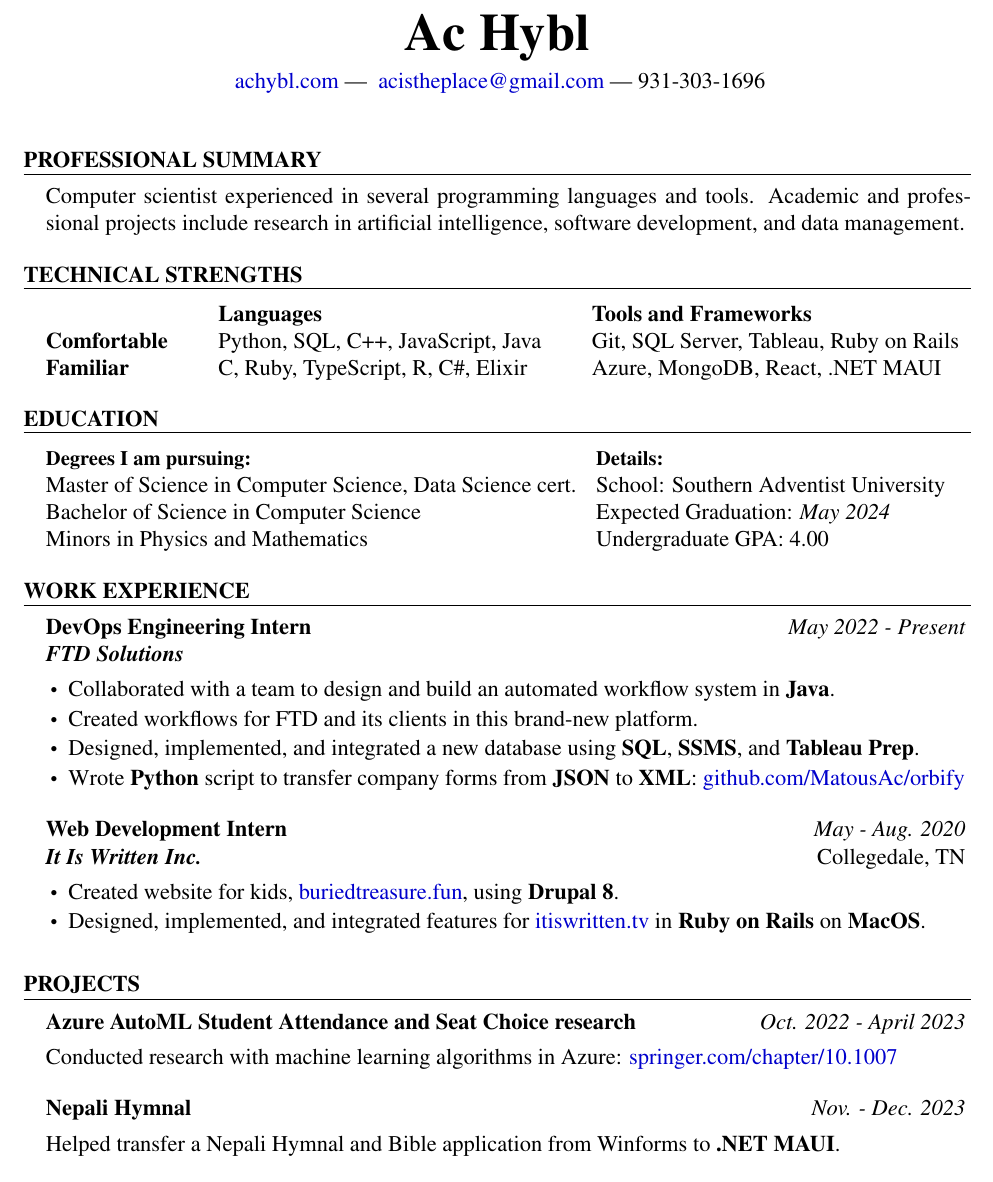
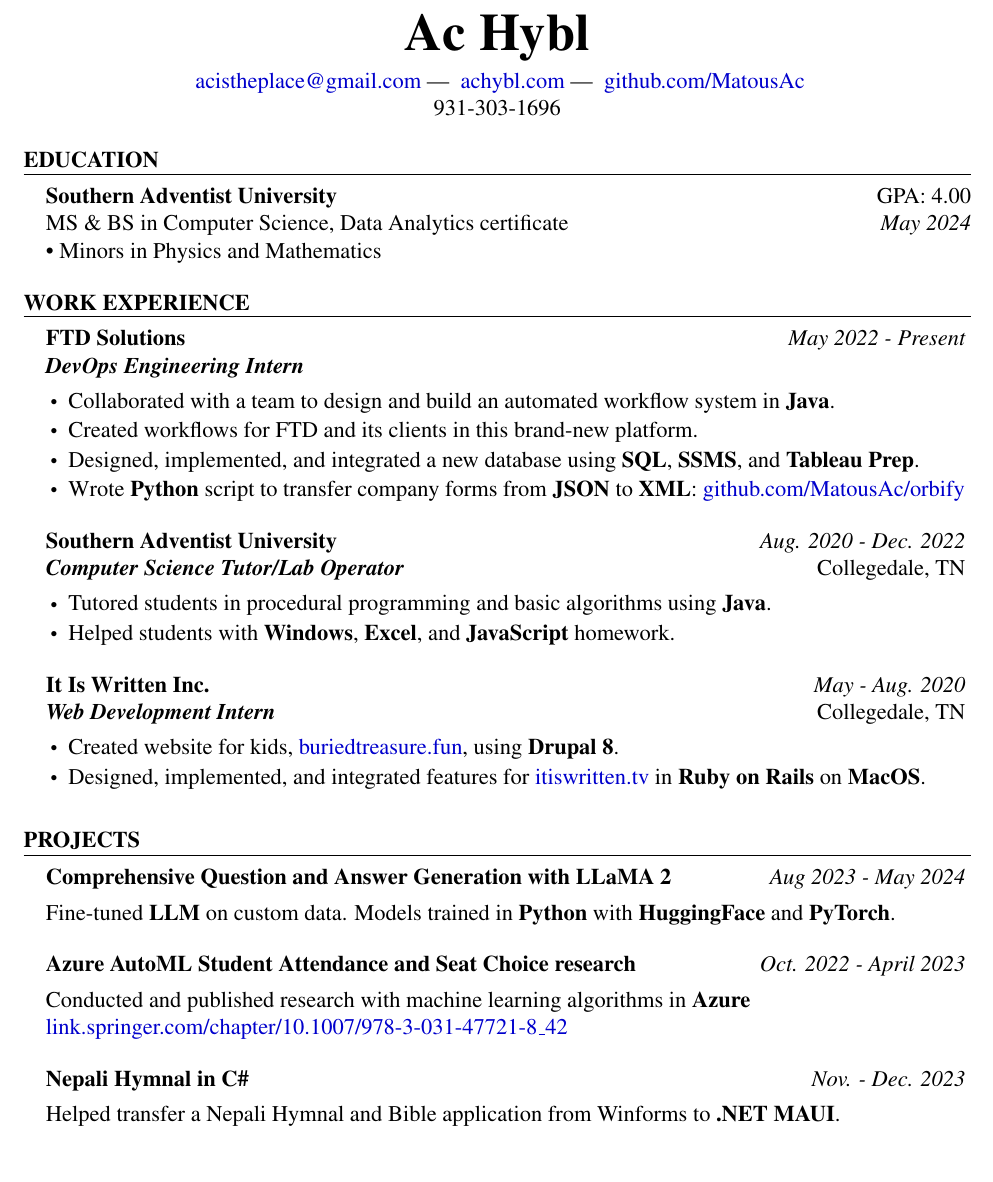
Before and after one commit to MatousAc/resume, a LaTeX CV (resume.tex, which reads content/education.tex, content/head.tex, content/projects.tex): part of page 1 of 2, cut so that both start at the same text. Compiled offline with pdfLaTeX.

Commit message:
resume improvements w/ Kelly

```diff
--- a/content/education.tex
+++ b/content/education.tex
@@ -1,20 +1,6 @@
-% \begin{rSection}{Education}
-%   {\bf\small Degrees I am pursuing: \hfill \bf Details:}\\
-%   Master of Science in Computer Science, Data Analytics cert. \hfill School: {Southern Adventist University}\\
-%   Bachelor of Science in Computer Science \hfill Expected Graduation: \printdate{May 2024}\\
-%   Minors in Physics and Mathematics \hfill Undergraduate GPA: {4.00}
-% \end{rSection}
-
 \begin{rSection}{Education}
-  \begin{vwcol}[widths={0.59,0.41},
-      sep=0.2cm, justify=flush,rule=0pt,indent=1em]
-    {\bf\small Degrees I am pursuing:}\\
-    Master of Science in Computer Science, Data Science cert.\\
-    Bachelor of Science in Computer Science\\
-    Minors in Physics and Mathematics\\
-    {\bf\small Details:}\\
-    School: {Southern Adventist University}\\
-    Expected Graduation: \printdate{May 2024}\\
-    Undergraduate GPA: {4.00}
-  \end{vwcol}
+  {\bf Southern Adventist University} \hfill GPA: {4.00}\\
+  MS \& BS in Computer Science, Data Analytics certificate \hfill \printdate{May 2024}\\
+  {• Minors in Physics and Mathematics}
+  % Bachelor of Science in Computer Science \hfill \printdate{May 2024}\\
 \end{rSection}
--- a/content/head.tex
+++ b/content/head.tex
@@ -3,7 +3,9 @@
 \email{acistheplace@gmail.com}
 \phone{931-303-1696}
 \website{achybl.com}
+\github{MatousAc}
 % \address{5632 Misty Valler Dr., Ooltewah, TN}
 
 \printname
-\printcontact
+\printlinks
+\printphone
--- a/content/projects.tex
+++ b/content/projects.tex
@@ -1,11 +1,12 @@
 \begin{rSection}{Projects}
-  % \begin{project}{Comprehensive Question and Answer Generation with LLaMA 2}{Aug 2023 - Present}
-  %   \item Fine-tuned LLaMA 2 on custom data. Model trained in {\bf Python} with {\bf HuggingFace} and {\bf PyTorch}.
-  % \end{project}
+  \begin{project}{Comprehensive Question and Answer Generation with LLaMA 2}{Aug 2023 - May 2024}
+    \item Fine-tuned {\bf LLM} on custom data. Models trained in {\bf Python} with {\bf HuggingFace} and {\bf PyTorch}.
+  \end{project}
   \begin{project}{Azure AutoML Student Attendance and Seat Choice research}{Oct. 2022 - April 2023}
-    \item Conducted research with machine learning algorithms in Azure: \href{https://link.springer.com/chapter/10.1007/978-3-031-47721-8_42}{springer.com/chapter/10.1007}
+    \item Conducted and published research with machine learning algorithms in {\bf Azure}\\
+    \href{https://link.springer.com/chapter/10.1007/978-3-031-47721-8_42}{link.springer.com/chapter/10.1007/978-3-031-47721-8\_42}
   \end{project}
-  \begin{project}{Nepali Hymnal}{Nov. - Dec. 2023}
+  \begin{project}{Nepali Hymnal in C\#}{Nov. - Dec. 2023}
     \item Helped transfer a Nepali Hymnal and Bible application from Winforms to {\bf .NET} {\bf MAUI}.
   \end{project}
   \begin{project}{Interactive Worldwide Earthquake Visualization with Open Data}{Jan. - May 2022}
--- a/content/workExperience.tex
+++ b/content/workExperience.tex
@@ -1,26 +1,25 @@
 \begin{rSection}{Work Experience}
   % ftd
-  \begin{job}{DevOps Engineering Intern}{May 2022 - Present}{FTD Solutions}{}
+  \begin{job}{FTD Solutions}{May 2022 - Present}{DevOps Engineering Intern}{}
     \item Collaborated with a team to design and build an automated workflow system in {\bf Java}.
     \item Created workflows for FTD and its clients in this brand-new platform.
     \item Designed, implemented, and integrated a new database using {\bf SQL}, {\bf SSMS}, and {\bf Tableau Prep}.
     \item Wrote {\bf Python} script to transfer company forms from {\bf JSON} to {\bf XML}: \href{https://github.com/MatousAc/orbify}{github.com/MatousAc/orbify}
   \end{job}
 
-  % tutor
-  % \begin{job}{Computer Science Tutor/Lab Operator}{Aug. 2020 - Dec. 2022}{Southern Adventist University}{Collegedale, TN}{}
-  %   \item Tutored students in procedural programming and basic algorithms using {\bf Java}.
-  %   \item Helped students with {\bf Windows}, {\bf Excel}, and {\bf JavaScript} homework.
-  % \end{job}
+  \begin{job}{Southern Adventist University}{Aug. 2020 - Dec. 2022}{Computer Science Tutor/Lab Operator}{Collegedale, TN}{}
+    \item Tutored students in procedural programming and basic algorithms using {\bf Java}.
+    \item Helped students with {\bf Windows}, {\bf Excel}, and {\bf JavaScript} homework.
+  \end{job}
 
   % ornl
-  % \begin{job}{Physics Intern}{Jan. 2022}{Oak Ridge National Laboratory}{Oak Ridge, TN}
+  % \begin{job}{Oak Ridge National Laboratory}{Jan. 2022}{Physics Intern}{Oak Ridge, TN}
   %   \item Diagnosed and monitored an ultra-high vacuum particle beamline.
   %   \item Set up a procedure for gold plating sensitive piping in beamline.
   % \end{job}
 
   % it is written
-  \begin{job}{Web Development Intern}{May - Aug. 2020}{It Is Written Inc.}{Collegedale, TN}
+  \begin{job}{It Is Written Inc.}{May - Aug. 2020}{Web Development Intern}{Collegedale, TN}
     \item Created website for kids, \href{https://buriedtreasure.fun/}{buriedtreasure.fun}, using {\bf Drupal 8}.
     \item Designed, implemented, and integrated features for \href{https://itiswritten.tv}{itiswritten.tv} in {\bf Ruby on Rails} on {\bf MacOS}.
   \end{job}
--- a/resume.tex
+++ b/resume.tex
@@ -21,11 +21,11 @@ urlcolor={blue!80!black}
 
 \begin{document}
 \input{content/head.tex}
-\input{content/summary.tex}
-\input{content/technicalStrengths.tex}
 \input{content/education.tex}
 \input{content/workExperience.tex}
+% \input{content/summary.tex}
 \input{content/projects.tex}
+% \input{content/technicalStrengths.tex}
 \pagebreak
 \input{content/references.tex}
 \end{document}
--- a/resumeFormatter.cls
+++ b/resumeFormatter.cls
@@ -21,6 +21,8 @@
 \def \@address {}
 \newcommand{\website}[1]{\def\@website{#1}}
 \def \@website {}
+\newcommand{\github}[1]{\def\@github{github.com/#1}}
+\def \@github {}
 
 % print commands
 \def \printname {
@@ -77,10 +82,10 @@
 }
 
 % job
-\newenvironment{job}[5][$\smallbullet$]{ % [bullet] job, date, company, location
-{\bf #2} \hfill \printdate{#3} % job title and date
+\newenvironment{job}[5][$\smallbullet$]{ % [bullet] company, date, job, location
+{\bf #2} \hfill \printdate{#3} % company title and date
 \ifthenelse{\equal{#4}{}}{}{
-\\ {\bf\em #4} \hfill {#5} % company and location
+\\ {\bf\em #4} \hfill {#5} % job and location
 }\smallskip
 \begin{list}{#1}{\leftmargin=1em} % \cdot used for bullets, no indentation
   \itemsep -0.5em \vspace{-0.5em} % compress items
```
Also changed, not shown: resume.pdf, resumeWProfSum.pdf (added), resumeFormatter.cls (13 more changed lines), 4 other files.
